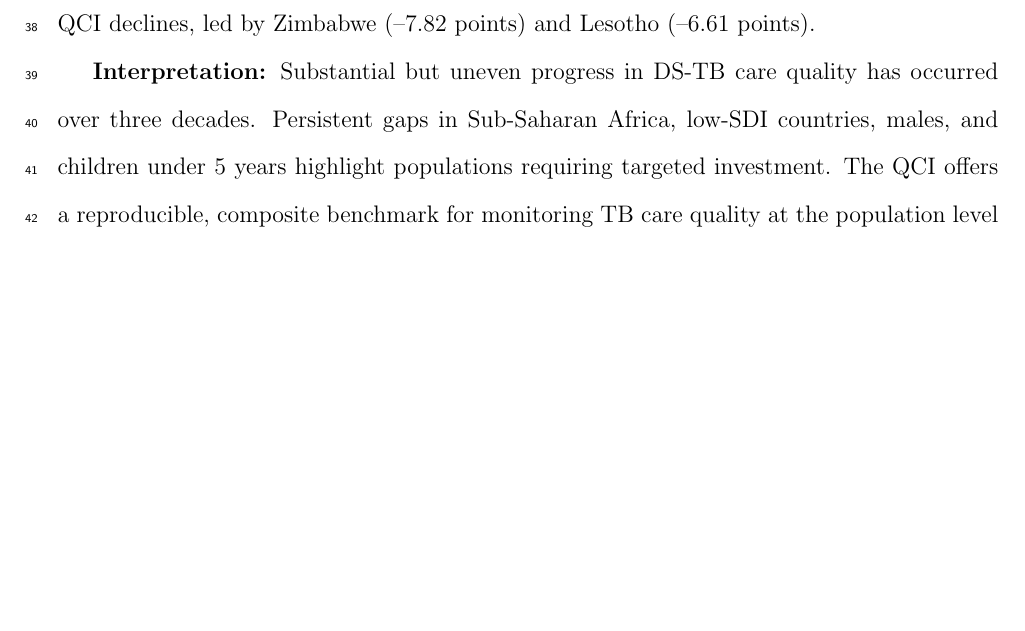
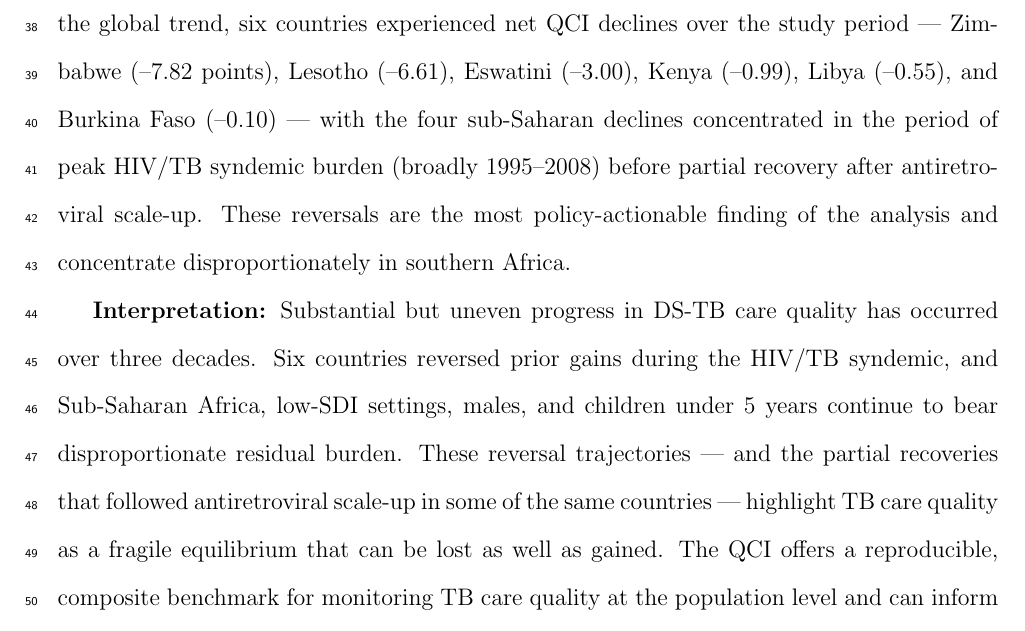
Before and after one commit to mehranmnd/dstb-qci, a LaTeX document (results/paper1/submission/main.tex): part of page 3 of 39, cut at the place of the change, the shorter picture padded with empty space. Compiled offline with pdfLaTeX.

Commit message:
[fix-2.10] promote 6-declining-countries narrative in Paper 1 abstract

```diff
--- a/results/paper1/submission/main.tex
+++ b/results/paper1/submission/main.tex
@@ -61,9 +61,9 @@
 
 \textbf{Methods:} We used GBD 2021 estimates of incidence, prevalence, mortality, disability-adjusted life-years (DALYs), years of life lost (YLLs), and years lived with disability (YLDs) for DS-TB across 204 countries and territories, 31 years (1990--2021), five age groups, and both sexes. Three component ratios were constructed: the mortality-to-incidence ratio (MIR), the YLL-to-YLD ratio (YLLtoYLD), and the DALY-to-prevalence ratio (DALtoPER). Principal component analysis (PCA) was applied to the standardised ratios; the first principal component (PC1), explaining 87.98\% of variance, was inverted and rescaled to 0--100 so that higher scores denote better care quality. Uncertainty was propagated via 1000-draw Monte Carlo simulation using GBD uncertainty intervals. Temporal trends were quantified with average annual percent change (AAPC) from log-linear regression. Construct validity was assessed through Spearman correlation with the Socio-demographic Index (SDI).
 
-\textbf{Findings:} Global age-standardised QCI rose from 91.87 (95\% uncertainty interval [UI] 90.57--93.03) in 1990 to 95.46 (94.68--96.13) in 2021, corresponding to an AAPC of +0.119\% (95\% CI +0.116 to +0.123). Of 195 countries with complete data, 189 improved and six declined between 1990 and 2021. In 2021, QCI ranged from 82.39 (Afghanistan) to 99.94 (Bermuda); 130 countries exceeded a QCI of 95. North America recorded the highest regional QCI (97.82), while Sub-Saharan Africa recorded the lowest (93.11). A clear SDI gradient was observed (Spearman rho = 0.768, p = 2.03 $\times$ 10\textsuperscript{--31}), with low-SDI settings converging faster (AAPC +0.135\%) than high-SDI settings (+0.093\%). Females had higher QCI than males globally (96.13 vs 94.88), and children aged 5--14 years had the highest age-specific QCI (97.82) while those under 5 years had the lowest (92.61). Six countries experienced net QCI declines, led by Zimbabwe (--7.82 points) and Lesotho (--6.61 points).
+\textbf{Findings:} Global age-standardised QCI rose from 91.87 (95\% uncertainty interval [UI] 90.57--93.03) in 1990 to 95.46 (94.68--96.13) in 2021, corresponding to an AAPC of +0.119\% (95\% CI +0.116 to +0.123). Of 195 countries with complete data, 189 improved and six declined between 1990 and 2021. In 2021, QCI ranged from 82.39 (Afghanistan) to 99.94 (Bermuda); 130 countries exceeded a QCI of 95. North America recorded the highest regional QCI (97.82), while Sub-Saharan Africa recorded the lowest (93.11). A clear SDI gradient was observed (Spearman rho = 0.768, p = 2.03 $\times$ 10\textsuperscript{--31}), with low-SDI settings converging faster (AAPC +0.135\%) than high-SDI settings (+0.093\%). Females had higher QCI than males globally (96.13 vs 94.88), and children aged 5--14 years had the highest age-specific QCI (97.82) while those under 5 years had the lowest (92.61). In a striking departure from the global trend, six countries experienced net QCI declines over the study period --- Zimbabwe (--7.82 points), Lesotho (--6.61), Eswatini (--3.00), Kenya (--0.99), Libya (--0.55), and Burkina Faso (--0.10) --- with the four sub-Saharan declines concentrated in the period of peak HIV/TB syndemic burden (broadly 1995--2008) before partial recovery after antiretroviral scale-up. These reversals are the most policy-actionable finding of the analysis and concentrate disproportionately in southern Africa.
 
-\textbf{Interpretation:} Substantial but uneven progress in DS-TB care quality has occurred over three decades. Persistent gaps in Sub-Saharan Africa, low-SDI countries, males, and children under 5 years highlight populations requiring targeted investment. The QCI offers a reproducible, composite benchmark for monitoring TB care quality at the population level and can inform resource allocation toward the 2030 End TB Strategy targets.
+\textbf{Interpretation:} Substantial but uneven progress in DS-TB care quality has occurred over three decades. Six countries reversed prior gains during the HIV/TB syndemic, and Sub-Saharan Africa, low-SDI settings, males, and children under 5 years continue to bear disproportionate residual burden. These reversal trajectories --- and the partial recoveries that followed antiretroviral scale-up in some of the same countries --- highlight TB care quality as a fragile equilibrium that can be lost as well as gained. The QCI offers a reproducible, composite benchmark for monitoring TB care quality at the population level and can inform resource allocation toward the 2030 End TB Strategy targets.
 
 \textbf{Funding:} None.
 
```
